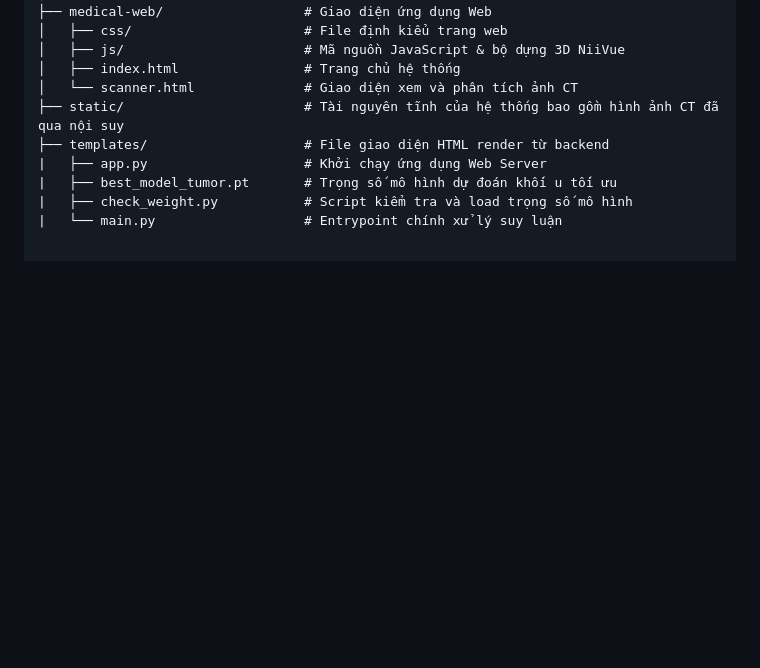
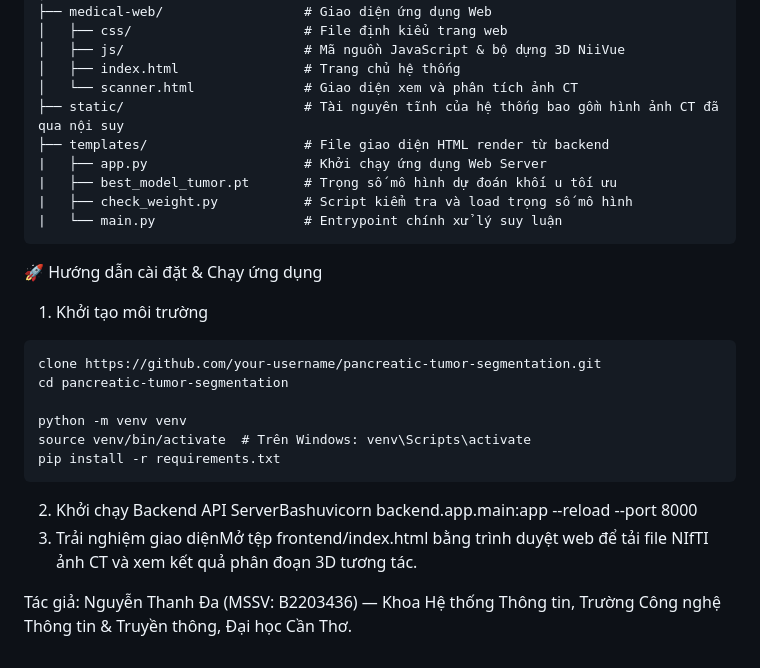
Before and after one commit to ThanhDa305/CT-Pancreatic-Tumor-Segmentation, a Markdown page: README.md, the part around one of its changes. Rendered like a GitHub page; blank space fills up the shorter version.

Commit message:
Update README.md
Thanhda update

````diff
--- a/README.md
+++ b/README.md
@@ -54,3 +54,18 @@ Pancreas_Web/
 |   ├── best_model_tumor.pt       # Trọng số mô hình dự đoán khối u tối ưu
 |   ├── check_weight.py           # Script kiểm tra và load trọng số mô hình
 |   └── main.py                   # Entrypoint chính xử lý suy luận
+```
+🚀 Hướng dẫn cài đặt & Chạy ứng dụng
+1. Khởi tạo môi trường
+```text
+clone https://github.com/your-username/pancreatic-tumor-segmentation.git
+cd pancreatic-tumor-segmentation
+
+python -m venv venv
+source venv/bin/activate  # Trên Windows: venv\Scripts\activate
+pip install -r requirements.txt
+```
+2. Khởi chạy Backend API ServerBashuvicorn backend.app.main:app --reload --port 8000
+3. Trải nghiệm giao diệnMở tệp frontend/index.html bằng trình duyệt web để tải file NIfTI ảnh CT và xem kết quả phân đoạn 3D tương tác.
+
+Tác giả: Nguyễn Thanh Đa (MSSV: B2203436) — Khoa Hệ thống Thông tin, Trường Công nghệ Thông tin & Truyền thông, Đại học Cần Thơ.
````
Also changed, not shown: other parts of README.md (+1 -1 lines).
